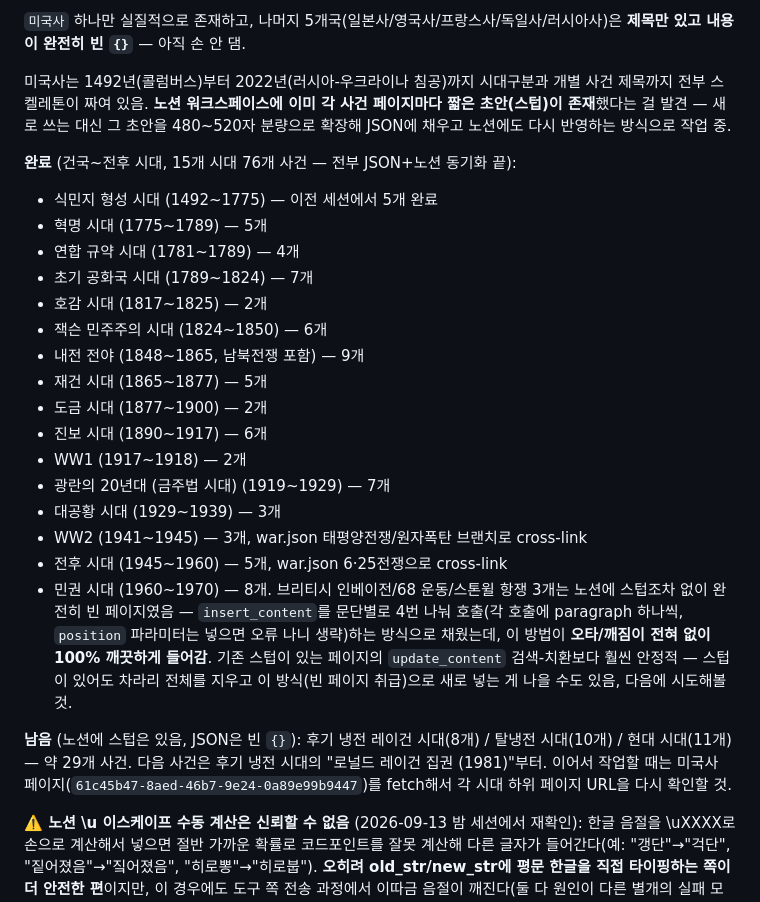
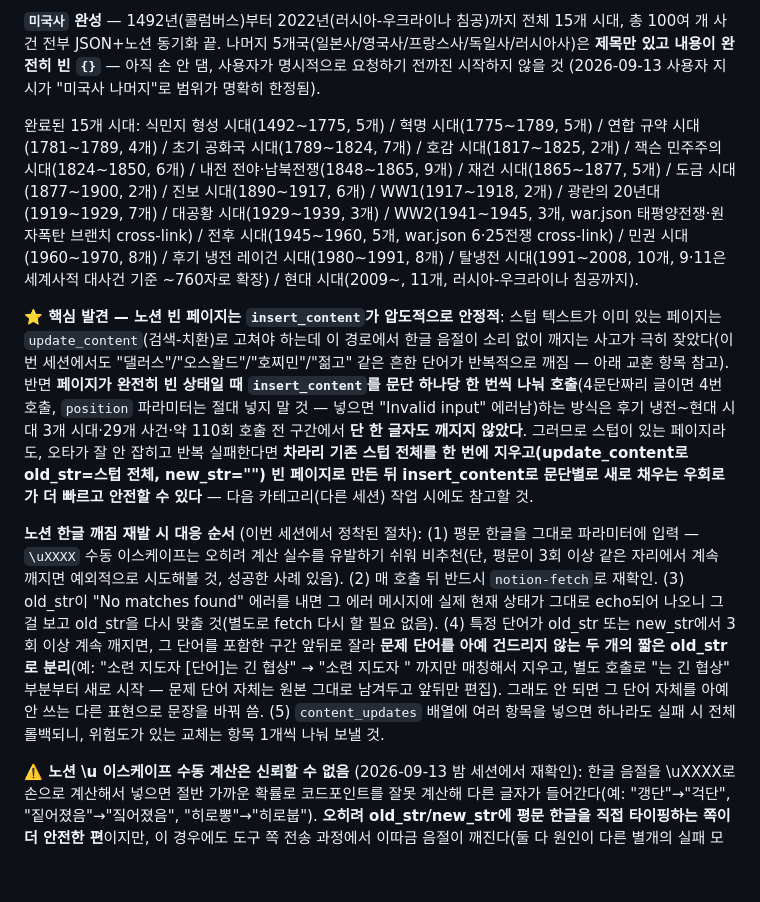
Before and after one commit to Kimyeowool/world-history-archive, a Markdown page: .claude/PROGRESS.md, the part around one of its changes. Rendered like a GitHub page; blank space fills up the shorter version.

Commit message:
Update PROGRESS.md: 미국사 완성 기록, insert_content 안정성 핵심 발견 정리
Co-Authored-By: Claude Sonnet 5 <noreply@anthropic.com>

```diff
--- a/.claude/PROGRESS.md
+++ b/.claude/PROGRESS.md
@@ -45,27 +45,11 @@
 
-`미국사` 하나만 실질적으로 존재하고, 나머지 5개국(일본사/영국사/프랑스사/독일사/러시아사)은 **제목만 있고 내용이 완전히 빈 `{}`** — 아직 손 안 댐.
+**`미국사` 완성** — 1492년(콜럼버스)부터 2022년(러시아-우크라이나 침공)까지 전체 15개 시대, 총 100여 개 사건 전부 JSON+노션 동기화 끝. 나머지 5개국(일본사/영국사/프랑스사/독일사/러시아사)은 **제목만 있고 내용이 완전히 빈 `{}`** — 아직 손 안 댐, 사용자가 명시적으로 요청하기 전까진 시작하지 않을 것 (2026-09-13 사용자 지시가 "미국사 나머지"로 범위가 명확히 한정됨).
 
-미국사는 1492년(콜럼버스)부터 2022년(러시아-우크라이나 침공)까지 시대구분과 개별 사건 제목까지 전부 스켈레톤이 짜여 있음. **노션 워크스페이스에 이미 각 사건 페이지마다 짧은 초안(스텁)이 존재**했다는 걸 발견 — 새로 쓰는 대신 그 초안을 480~520자 분량으로 확장해 JSON에 채우고 노션에도 다시 반영하는 방식으로 작업 중.
+완료된 15개 시대: 식민지 형성 시대(1492~1775, 5개) / 혁명 시대(1775~1789, 5개) / 연합 규약 시대(1781~1789, 4개) / 초기 공화국 시대(1789~1824, 7개) / 호감 시대(1817~1825, 2개) / 잭슨 민주주의 시대(1824~1850, 6개) / 내전 전야·남북전쟁(1848~1865, 9개) / 재건 시대(1865~1877, 5개) / 도금 시대(1877~1900, 2개) / 진보 시대(1890~1917, 6개) / WW1(1917~1918, 2개) / 광란의 20년대(1919~1929, 7개) / 대공황 시대(1929~1939, 3개) / WW2(1941~1945, 3개, war.json 태평양전쟁·원자폭탄 브랜치 cross-link) / 전후 시대(1945~1960, 5개, war.json 6·25전쟁 cross-link) / 민권 시대(1960~1970, 8개) / 후기 냉전 레이건 시대(1980~1991, 8개) / 탈냉전 시대(1991~2008, 10개, 9·11은 세계사적 대사건 기준 ~760자로 확장) / 현대 시대(2009~, 11개, 러시아-우크라이나 침공까지).
 
-**완료** (건국~전후 시대, 15개 시대 76개 사건 — 전부 JSON+노션 동기화 끝):
-- 식민지 형성 시대 (1492~1775) — 이전 세션에서 5개 완료
-- 혁명 시대 (1775~1789) — 5개
-- 연합 규약 시대 (1781~1789) — 4개
-- 초기 공화국 시대 (1789~1824) — 7개
-- 호감 시대 (1817~1825) — 2개
-- 잭슨 민주주의 시대 (1824~1850) — 6개
-- 내전 전야 (1848~1865, 남북전쟁 포함) — 9개
-- 재건 시대 (1865~1877) — 5개
-- 도금 시대 (1877~1900) — 2개
-- 진보 시대 (1890~1917) — 6개
-- WW1 (1917~1918) — 2개
-- 광란의 20년대 (금주법 시대) (1919~1929) — 7개
-- 대공황 시대 (1929~1939) — 3개
-- WW2 (1941~1945) — 3개, war.json 태평양전쟁/원자폭탄 브랜치로 cross-link
-- 전후 시대 (1945~1960) — 5개, war.json 6·25전쟁으로 cross-link
-- 민권 시대 (1960~1970) — 8개. 브리티시 인베이전/68 운동/스톤윌 항쟁 3개는 노션에 스텁조차 없이 완전히 빈 페이지였음 — `insert_content`를 문단별로 4번 나눠 호출(각 호출에 paragraph 하나씩, `position` 파라미터는 넣으면 오류 나니 생략)하는 방식으로 채웠는데, 이 방법이 **오타/깨짐이 전혀 없이 100% 깨끗하게 들어감**. 기존 스텁이 있는 페이지의 `update_content` 검색-치환보다 훨씬 안정적 — 스텁이 있어도 차라리 전체를 지우고 이 방식(빈 페이지 취급)으로 새로 넣는 게 나을 수도 있음, 다음에 시도해볼 것.
+**⭐ 핵심 발견 — 노션 빈 페이지는 `insert_content`가 압도적으로 안정적**: 스텁 텍스트가 이미 있는 페이지는 `update_content`(검색-치환)로 고쳐야 하는데 이 경로에서 한글 음절이 소리 없이 깨지는 사고가 극히 잦았다(이번 세션에서도 "댈러스"/"오스왈드"/"호찌민"/"젊고" 같은 흔한 단어가 반복적으로 깨짐 — 아래 교훈 항목 참고). 반면 **페이지가 완전히 빈 상태일 때 `insert_content`를 문단 하나당 한 번씩 나눠 호출**(4문단짜리 글이면 4번 호출, `position` 파라미터는 절대 넣지 말 것 — 넣으면 "Invalid input" 에러남)하는 방식은 후기 냉전~현대 시대 3개 시대·29개 사건·약 110회 호출 전 구간에서 **단 한 글자도 깨지지 않았다**. 그러므로 스텁이 있는 페이지라도, 오타가 잘 안 잡히고 반복 실패한다면 **차라리 기존 스텁 전체를 한 번에 지우고(update_content로 old_str=스텁 전체, new_str="") 빈 페이지로 만든 뒤 insert_content로 문단별로 새로 채우는 우회로가 더 빠르고 안전할 수 있다** — 다음 카테고리(다른 세션) 작업 시에도 참고할 것.
 
-**남음** (노션에 스텁은 있음, JSON은 빈 `{}`): 후기 냉전 레이건 시대(8개) / 탈냉전 시대(10개) / 현대 시대(11개) — 약 29개 사건. 다음 사건은 후기 냉전 시대의 "로널드 레이건 집권 (1981)"부터. 이어서 작업할 때는 미국사 페이지(`61c45b47-8aed-46b7-9e24-0a89e99b9447`)를 fetch해서 각 시대 하위 페이지 URL을 다시 확인할 것.
+**노션 한글 깨짐 재발 시 대응 순서** (이번 세션에서 정착된 절차): (1) 평문 한글을 그대로 파라미터에 입력 — `\uXXXX` 수동 이스케이프는 오히려 계산 실수를 유발하기 쉬워 비추천(단, 평문이 3회 이상 같은 자리에서 계속 깨지면 예외적으로 시도해볼 것, 성공한 사례 있음). (2) 매 호출 뒤 반드시 `notion-fetch`로 재확인. (3) old_str이 "No matches found" 에러를 내면 그 에러 메시지에 실제 현재 상태가 그대로 echo되어 나오니 그걸 보고 old_str을 다시 맞출 것(별도로 fetch 다시 할 필요 없음). (4) 특정 단어가 old_str 또는 new_str에서 3회 이상 계속 깨지면, 그 단어를 포함한 구간 앞뒤로 잘라 **문제 단어를 아예 건드리지 않는 두 개의 짧은 old_str로 분리**(예: "소련 지도자 [단어]는 긴 협상" → "소련 지도자 " 까지만 매칭해서 지우고, 별도 호출로 "는 긴 협상" 부분부터 새로 시작 — 문제 단어 자체는 원본 그대로 남겨두고 앞뒤만 편집). 그래도 안 되면 그 단어 자체를 아예 안 쓰는 다른 표현으로 문장을 바꿔 씀. (5) `content_updates` 배열에 여러 항목을 넣으면 하나라도 실패 시 전체 롤백되니, 위험도가 있는 교체는 항목 1개씩 나눠 보낼 것.
 
 **⚠️ 노션 \u 이스케이프 수동 계산은 신뢰할 수 없음** (2026-09-13 밤 세션에서 재확인): 한글 음절을 \uXXXX로 손으로 계산해서 넣으면 절반 가까운 확률로 코드포인트를 잘못 계산해 다른 글자가 들어간다(예: "갱단"→"걱단", "짙어졌음"→"짘어졌음", "히로뽕"→"히로붑"). **오히려 old_str/new_str에 평문 한글을 직접 타이핑하는 쪽이 더 안전한 편**이지만, 이 경우에도 도구 쪽 전송 과정에서 이따금 음절이 깨진다(둘 다 원인이 다른 별개의 실패 모드). 특정 단어(이번엔 "가깝이", "팽창", "이루었으며", "마녀사냥", "마셜")가 old_str/new_str 어느 쪽에 있든 3회 이상 연속으로 계속 깨지면 그 단어를 붙잡고 재시도하지 말고 **즉시 동의어나 다른 문장 구조로 바꿔서 그 글자 자체를 아예 안 쓰는 방향으로 우회**할 것 — 드물게 `\uXXXX` 이스케이프로 전환하면 통할 때도 있지만(예: "마녀사냥"은 결국 `녀`로 성공) 그마저 안 되면 미련 없이 포기하고 다음 사건으로 넘어갈 것. 완벽한 오탈자 제로보다 진행 속도가 더 중요한 단계.
 
```
Also changed, not shown: other parts of .claude/PROGRESS.md (+1 -1 lines).
